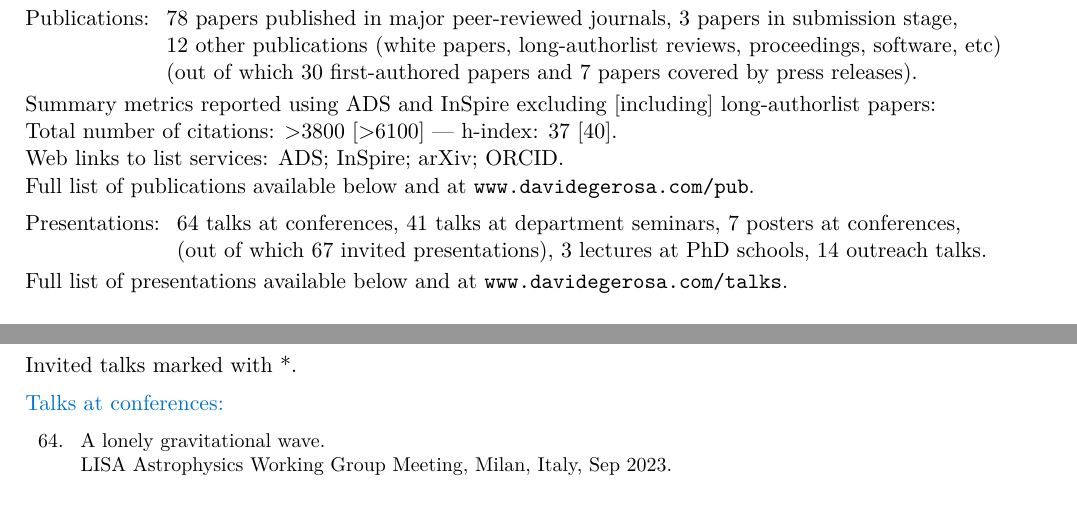
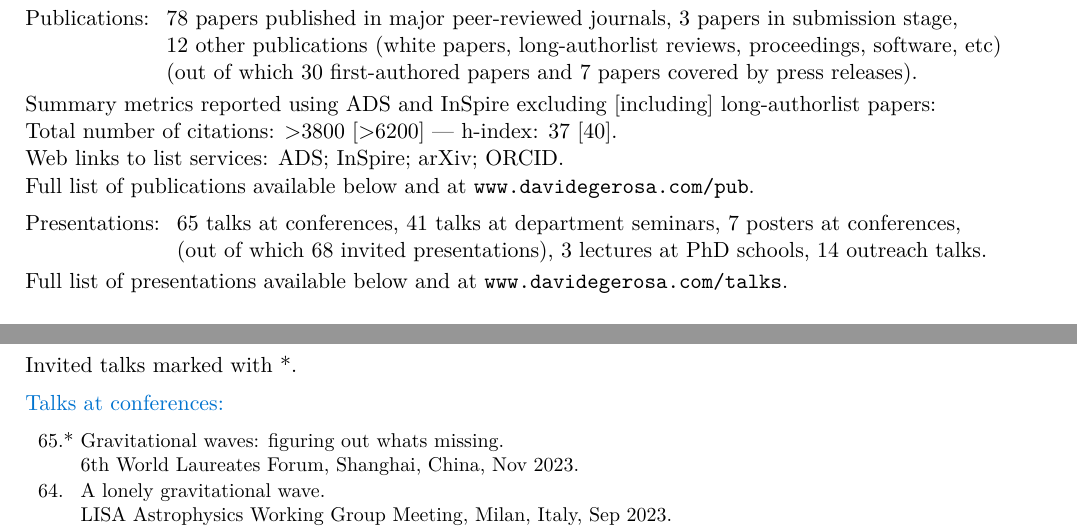
Before and after one commit to dgerosa/CV, a LaTeX CV (CV.tex, which reads metricspapers.tex, metricstalks.tex, parsetalks.tex): two parts of pages 2 and 13 of 18, joined at a grey line, cut so that both start at the same text, the shorter picture padded with empty space. Compiled offline with XeLaTeX.

Commit message:
Generic update

```diff
--- a/metricspapers.tex
+++ b/metricspapers.tex
@@ -10,7 +10,7 @@
 \end{tabular} }
 Summary metrics reported using ADS and InSpire excluding [including] long-authorlist papers:
 \\
-\textcolor{mark_color}{\textbf{Total number of citations}}: >3800 [>6100]
+\textcolor{mark_color}{\textbf{Total number of citations}}: >3800 [>6200]
  ---
 \textcolor{mark_color}{\textbf{h-index}}: 37 [40].
 \\
--- a/metricstalks.tex
+++ b/metricstalks.tex
@@ -1,10 +1,10 @@
 \cvitem{}{\begin{tabular}{rcl}
 \textcolor{mark_color}{\textbf{Presentations}}: &\hspace{0.3cm} &
-\textbf{64} talks at conferences,
+\textbf{65} talks at conferences,
 \textbf{41} talks at department seminars,
 \textbf{7} posters at conferences,
 \\ & &
-(out of which \textbf{67} invited presentations),
+(out of which \textbf{68} invited presentations),
 \textbf{3} lectures at PhD schools,
 \textbf{14} outreach talks.
 \end{tabular} }
--- a/parsetalks.tex
+++ b/parsetalks.tex
@@ -5,6 +5,11 @@ Invited talks marked with *.
 \vspace{-0.5cm}
 
 \cvitem{}{\small\hspace{-1cm}\begin{longtable}{rp{0.3cm}p{15.8cm}}
+%
+\textbf{65.} & * & \textit{Gravitational waves: figuring out what’s missing.}
+\newline{}
+6th World Laureates Forum, Shanghai, China, Nov 2023.
+\vspace{0.05cm}\\
 %
 \textbf{64.} &  & \textit{A lonely gravitational wave.}
 \newline{}
```
Also changed, not shown: 1 other file.
